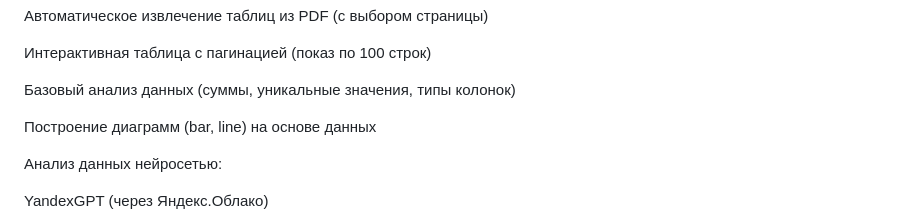
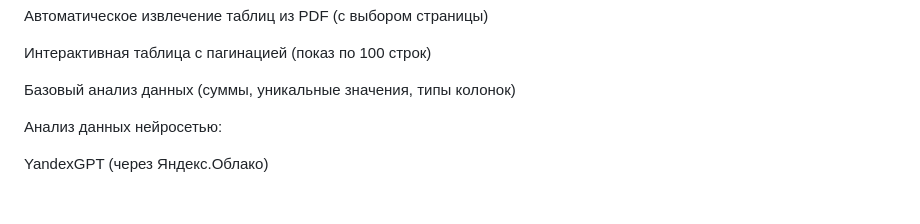
Before and after one commit to DmitriK10/Zerocode_VibecoderAgents, a Markdown page: VCb03/README.MD, the part around the change. Rendered like a GitHub page; blank space fills up the shorter version.

Commit message:
Update README.MD
убрана неверная информация

```diff
--- a/VCb03/README.MD
+++ b/VCb03/README.MD
@@ -9,8 +9,6 @@
 Интерактивная таблица с пагинацией (показ по 100 строк)
 
 Базовый анализ данных (суммы, уникальные значения, типы колонок)
-
-Построение диаграмм (bar, line) на основе данных
 
 Анализ данных нейросетью:
 
```
